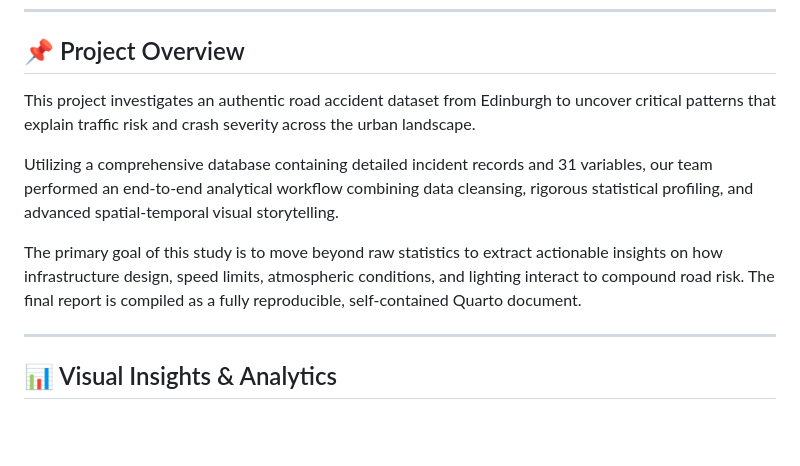
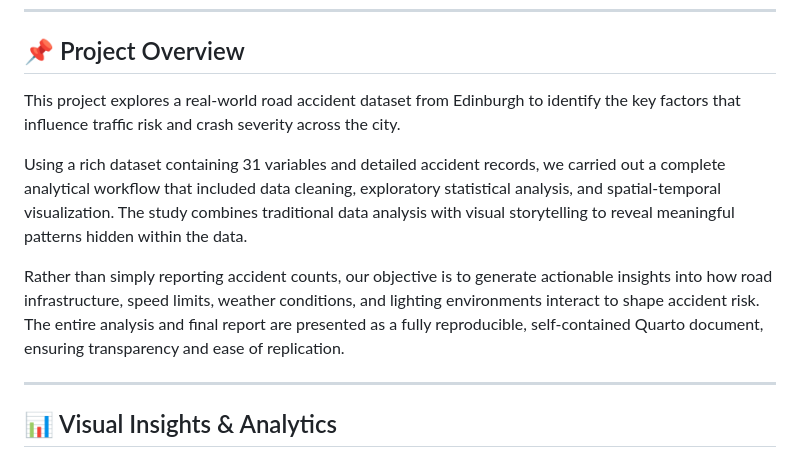
Before and after one commit to artyz1200-hub/Traffic-accidents-investigation, a Markdown page: README.md, the part around the change. GitHub-like rendering; blank space fills up the shorter version.

```diff
--- a/README.md
+++ b/README.md
@@ -20,11 +20,12 @@ A comprehensive, data-driven exploratory data analysis (EDA) of road traffic inc
 
 ## 📌 Project Overview
 
-This project investigates an authentic road accident dataset from Edinburgh to uncover critical patterns that explain traffic risk and crash severity across the urban landscape.
+This project explores a real-world road accident dataset from Edinburgh to identify the key factors that influence traffic risk and crash severity across the city.
 
-Utilizing a comprehensive database containing detailed incident records and 31 variables, our team performed an end-to-end analytical workflow combining data cleansing, rigorous statistical profiling, and advanced spatial-temporal visual storytelling.
+Using a rich dataset containing 31 variables and detailed accident records, we carried out a complete analytical workflow that included data cleaning, exploratory statistical analysis, and spatial-temporal visualization. The study combines traditional data analysis with visual storytelling to reveal meaningful patterns hidden within the data.
 
-The primary goal of this study is to move beyond raw statistics to extract actionable insights on how infrastructure design, speed limits, atmospheric conditions, and lighting interact to compound road risk. The final report is compiled as a fully reproducible, self-contained Quarto document.
+Rather than simply reporting accident counts, our objective is to generate actionable insights into how road infrastructure, speed limits, weather conditions, and lighting environments interact to shape accident risk. The entire analysis and final report are presented as a fully reproducible, self-contained Quarto document, ensuring transparency and ease of replication.
+
 
 ---
 
```
